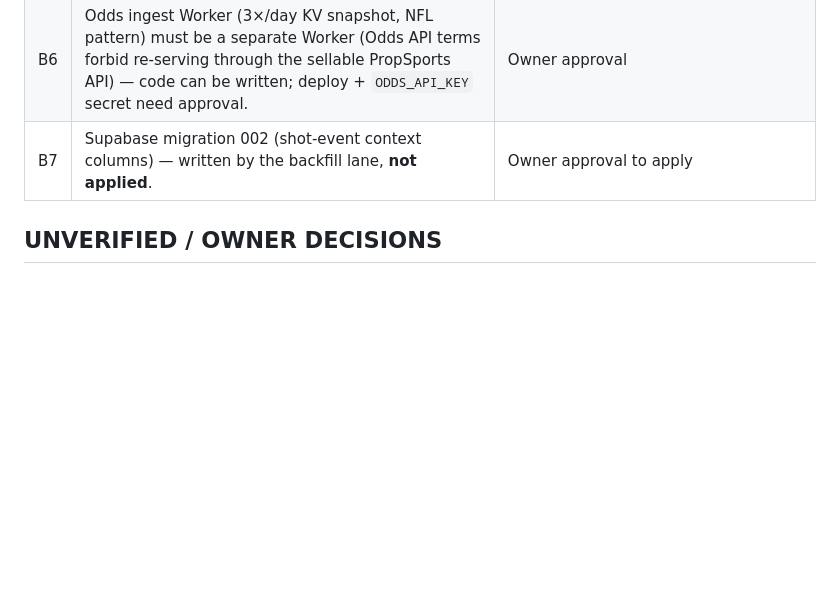
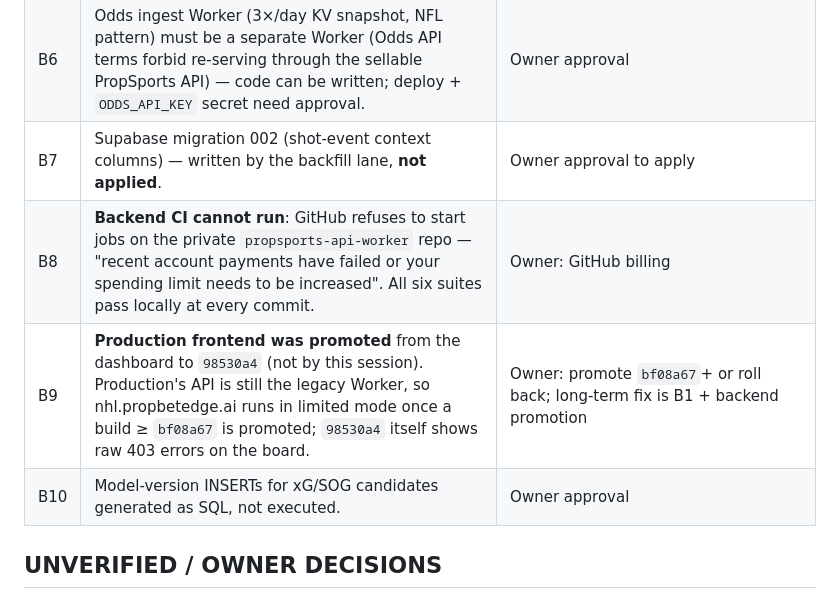
Before and after one commit to LHBUSA/nhl-propbetedge, a Markdown page: docs/NHL_BUILD_STATUS.md, the part around one of its changes. GitHub-like rendering; blank space fills up the shorter version.

```diff
--- a/docs/NHL_BUILD_STATUS.md
+++ b/docs/NHL_BUILD_STATUS.md
@@ -59,6 +72,9 @@ Status words: **PROVEN** = verified by a command that was actually run (evidence
 | B5 | Player props: The Odds API returned **no** NHL player markets 18 days out (h2h/spreads/totals from 10 US books did). | Game-day re-check; odds ingest Worker (below) |
 | B6 | Odds ingest Worker (3×/day KV snapshot, NFL pattern) must be a separate Worker (Odds API terms forbid re-serving through the sellable PropSports API) — code can be written; deploy + `ODDS_API_KEY` secret need approval. | Owner approval |
 | B7 | Supabase migration 002 (shot-event context columns) — written by the backfill lane, **not applied**. | Owner approval to apply |
+| B8 | **Backend CI cannot run**: GitHub refuses to start jobs on the private `propsports-api-worker` repo — "recent account payments have failed or your spending limit needs to be increased". All six suites pass locally at every commit. | Owner: GitHub billing |
+| B9 | **Production frontend was promoted** from the dashboard to `98530a4` (not by this session). Production's API is still the legacy Worker, so nhl.propbetedge.ai runs in limited mode once a build ≥ `bf08a67` is promoted; `98530a4` itself shows raw 403 errors on the board. | Owner: promote `bf08a67`+ or roll back; long-term fix is B1 + backend promotion |
+| B10 | Model-version INSERTs for xG/SOG candidates generated as SQL, not executed. | Owner approval |
 
 ## UNVERIFIED / OWNER DECISIONS
 
```
Also changed, not shown: other parts of docs/NHL_BUILD_STATUS.md (+32 -4 lines).
